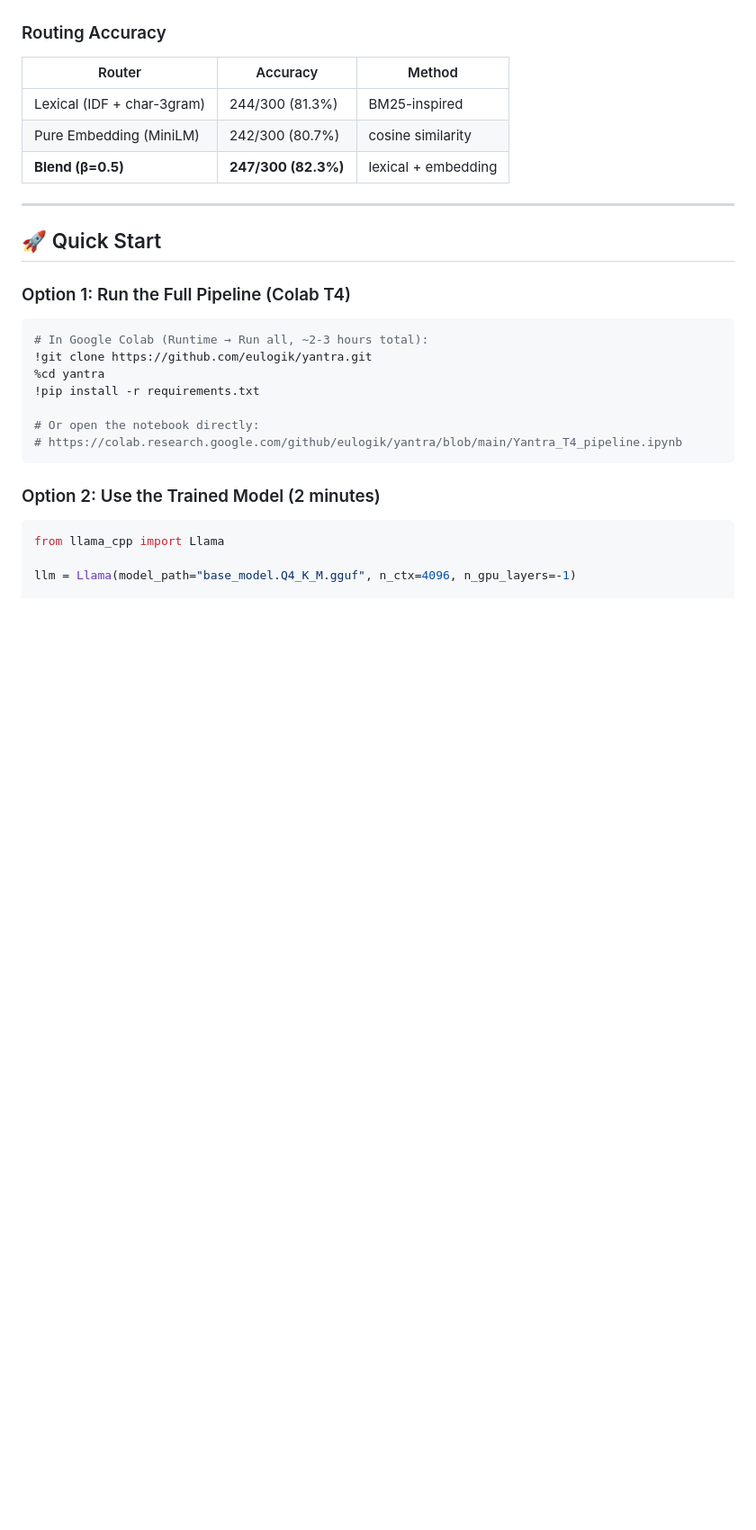
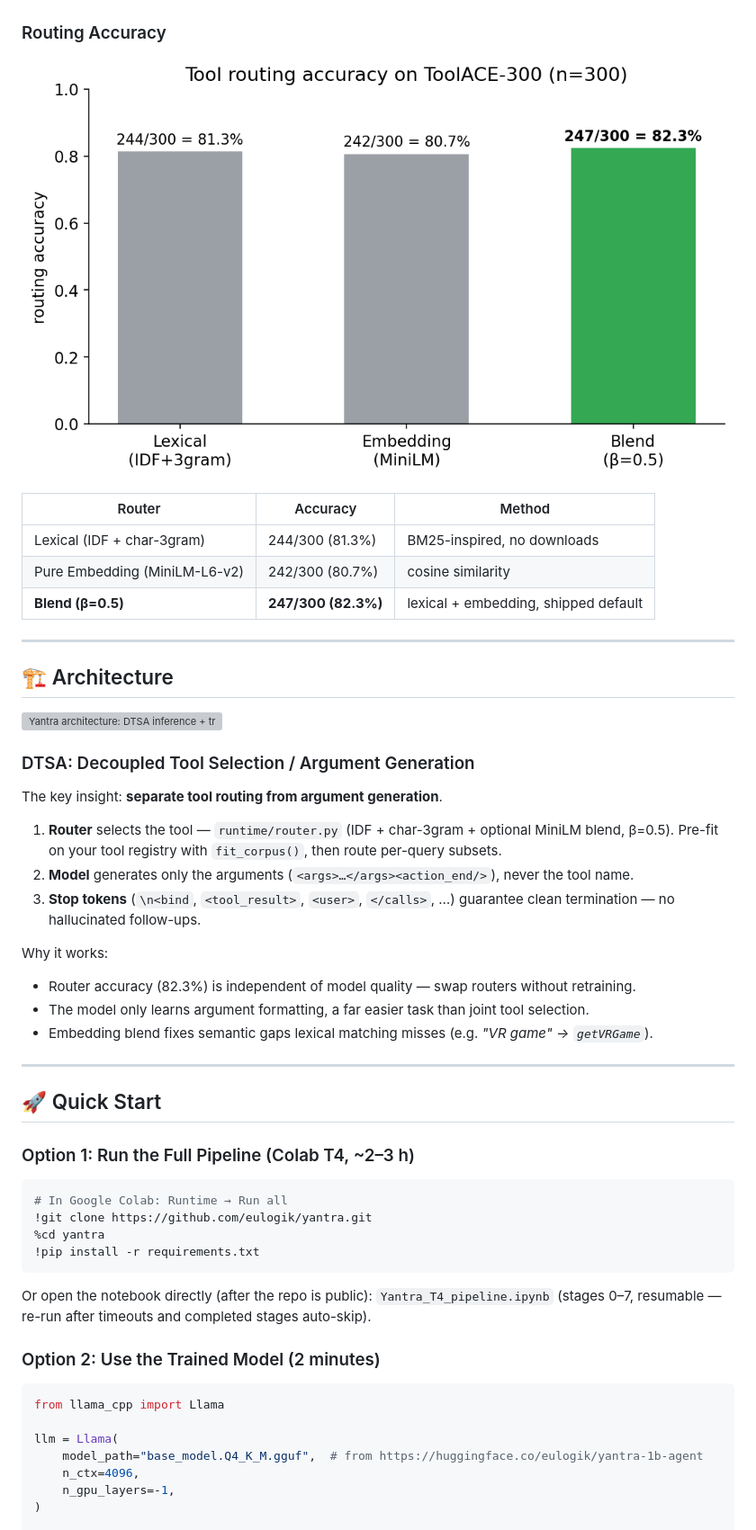
Before and after one commit to eulogik/yantra, a Markdown page: README.md, the part around one of its changes. Shown at 90% size. Rendered like a GitHub page; pictures changed too: assets/router_comparison.png (added); blank space fills up the shorter version; grey boxes are pictures that could not be loaded.

````diff
--- a/README.md
+++ b/README.md
@@ -45,33 +58,58 @@
 
 ### Routing Accuracy
 
+![Router comparison](assets/router_comparison.png)
+
 | Router | Accuracy | Method |
 |---|---|---|
-| Lexical (IDF + char-3gram) | 244/300 (81.3%) | BM25-inspired |
-| Pure Embedding (MiniLM) | 242/300 (80.7%) | cosine similarity |
-| **Blend (β=0.5)** | **247/300 (82.3%)** | lexical + embedding |
+| Lexical (IDF + char-3gram) | 244/300 (81.3%) | BM25-inspired, no downloads |
+| Pure Embedding (MiniLM-L6-v2) | 242/300 (80.7%) | cosine similarity |
+| **Blend (β=0.5)** | **247/300 (82.3%)** | lexical + embedding, shipped default |
+
+---
+
+## 🏗️ Architecture
+
+![Yantra architecture: DTSA inference + training pipeline](assets/architecture.svg)
+
+### DTSA: Decoupled Tool Selection / Argument Generation
+
+The key insight: **separate tool routing from argument generation**.
+
+1. **Router** selects the tool — `runtime/router.py` (IDF + char-3gram + optional MiniLM blend, β=0.5). Pre-fit on your tool registry with `fit_corpus()`, then route per-query subsets.
+2. **Model** generates only the arguments (`<args>…</args><action_end/>`), never the tool name.
+3. **Stop tokens** (`\n<bind`, `<tool_result>`, `<user>`, `</calls>`, …) guarantee clean termination — no hallucinated follow-ups.
+
+Why it works:
+
+- Router accuracy (82.3%) is independent of model quality — swap routers without retraining.
+- The model only learns argument formatting, a far easier task than joint tool selection.
+- Embedding blend fixes semantic gaps lexical matching misses (e.g. *"VR game" → `getVRGame`*).
 
 ---
 
 ## 🚀 Quick Start
 
-### Option 1: Run the Full Pipeline (Colab T4)
+### Option 1: Run the Full Pipeline (Colab T4, ~2–3 h)
 
-```python
-# In Google Colab (Runtime → Run all, ~2-3 hours total):
+```bash
+# In Google Colab: Runtime → Run all
 !git clone https://github.com/eulogik/yantra.git
 %cd yantra
 !pip install -r requirements.txt
+```
 
-# Or open the notebook directly:
-# https://colab.research.google.com/github/eulogik/yantra/blob/main/Yantra_T4_pipeline.ipynb
-```
+Or open the notebook directly (after the repo is public): `Yantra_T4_pipeline.ipynb` (stages 0–7, resumable — re-run after timeouts and completed stages auto-skip).
 
 ### Option 2: Use the Trained Model (2 minutes)
 
 ```python
 from llama_cpp import Llama
 
-llm = Llama(model_path="base_model.Q4_K_M.gguf", n_ctx=4096, n_gpu_layers=-1)
+llm = Llama(
+    model_path="base_model.Q4_K_M.gguf",  # from https://huggingface.co/eulogik/yantra-1b-agent
+    n_ctx=4096,
+    n_gpu_layers=-1,
+)
 
 prompt = """<user>Find me a VR game for Oculus Quest</user>
````
Also changed, not shown: other parts of README.md (+154 -147 lines), HANDOFF.md (deleted, +0 -226 lines), assets/architecture.png (added), assets/pas_bars.png (added), 7 other files.
